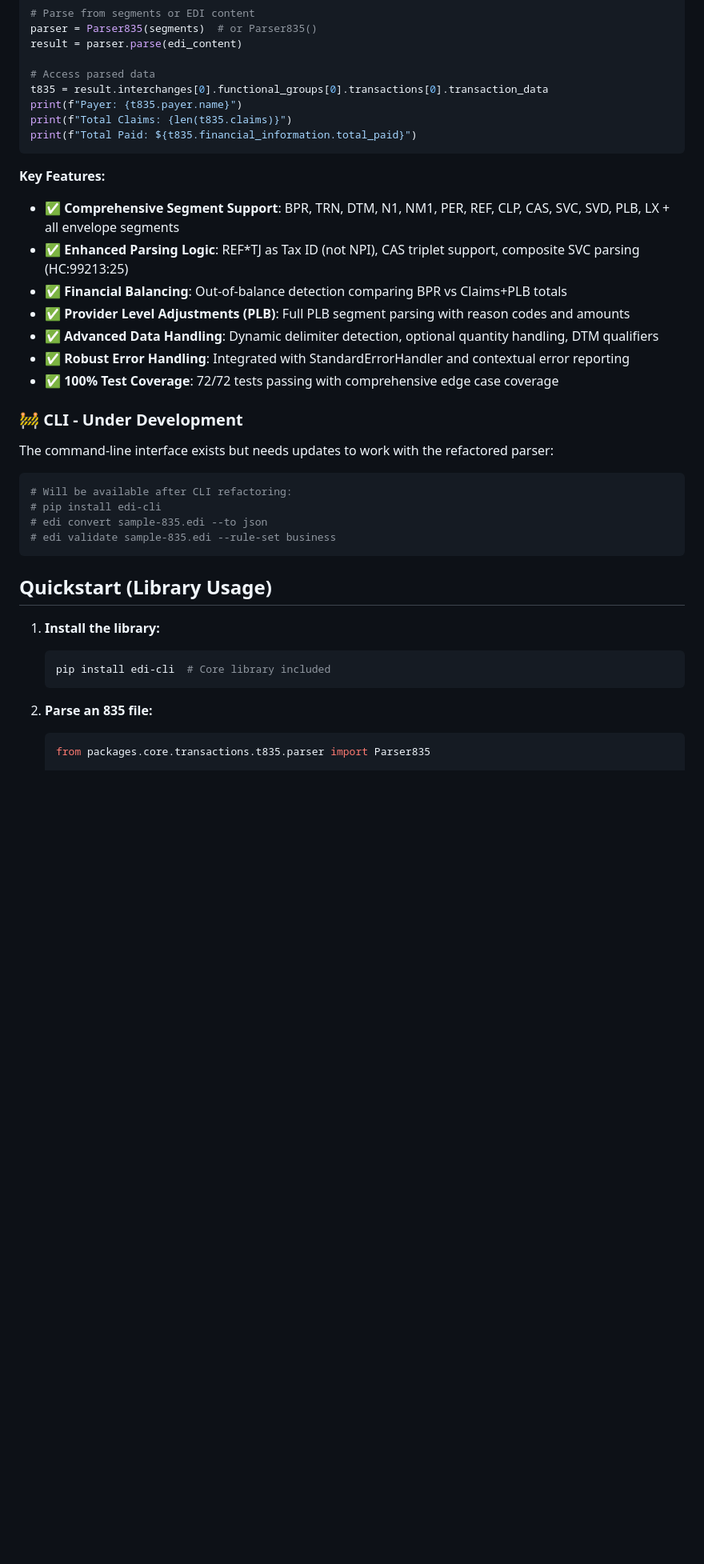
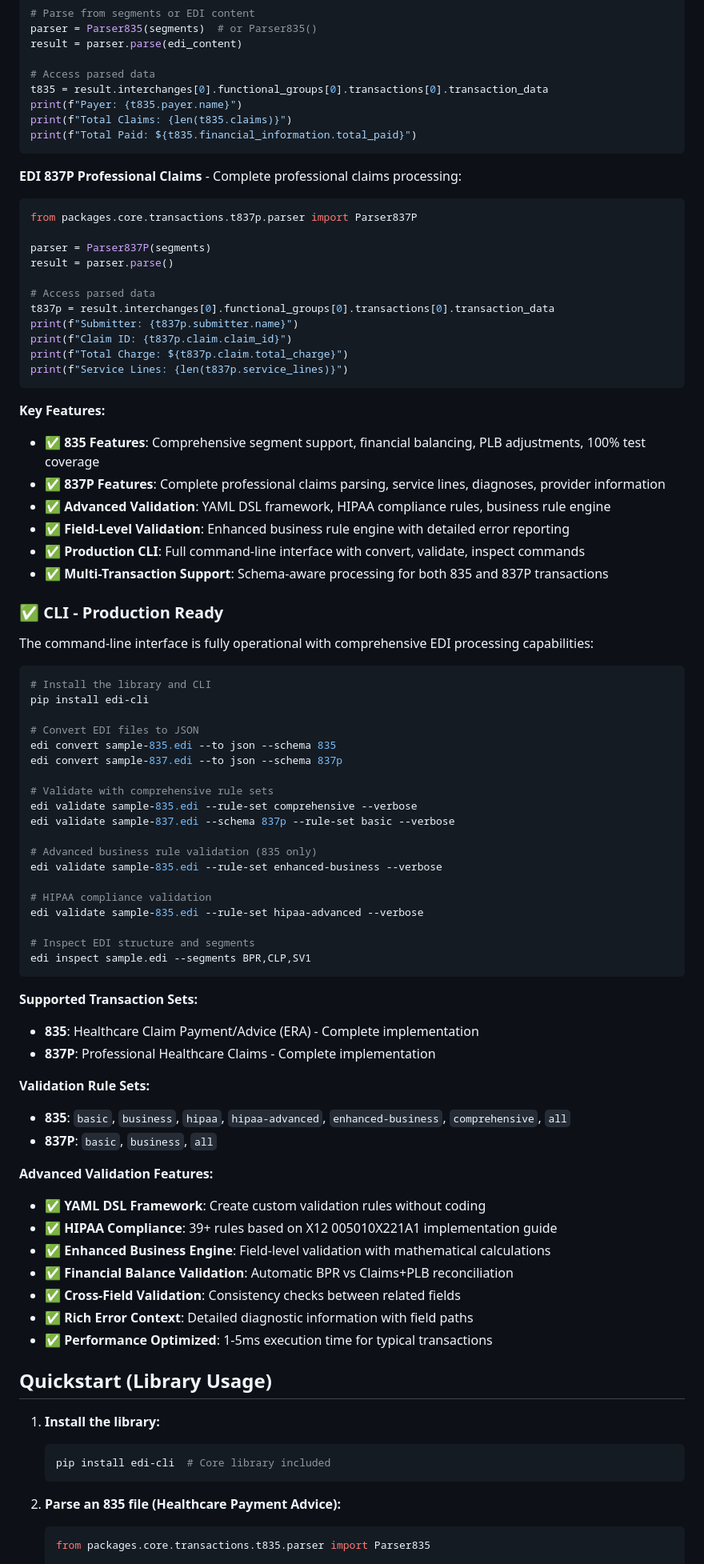
Before and after one commit to genformai/edi-cli, a Markdown page: README.md, the part around the change printed below. Shown: that part at 80% size. GitHub-like rendering; blank space fills up the shorter version.

````diff
--- a/README.md
+++ b/README.md
@@ -75,25 +75,72 @@ print(f"Total Claims: {len(t835.claims)}")
 print(f"Total Paid: ${t835.financial_information.total_paid}")
 ```
 
+**EDI 837P Professional Claims** - Complete professional claims processing:
+
+```python
+from packages.core.transactions.t837p.parser import Parser837P
+
+parser = Parser837P(segments)
+result = parser.parse()
+
+# Access parsed data
+t837p = result.interchanges[0].functional_groups[0].transactions[0].transaction_data
+print(f"Submitter: {t837p.submitter.name}")
+print(f"Claim ID: {t837p.claim.claim_id}")
+print(f"Total Charge: ${t837p.claim.total_charge}")
+print(f"Service Lines: {len(t837p.service_lines)}")
+```
+
 **Key Features:**
-- ✅ **Comprehensive Segment Support**: BPR, TRN, DTM, N1, NM1, PER, REF, CLP, CAS, SVC, SVD, PLB, LX + all envelope segments
-- ✅ **Enhanced Parsing Logic**: REF*TJ as Tax ID (not NPI), CAS triplet support, composite SVC parsing (HC:99213:25)
-- ✅ **Financial Balancing**: Out-of-balance detection comparing BPR vs Claims+PLB totals
-- ✅ **Provider Level Adjustments (PLB)**: Full PLB segment parsing with reason codes and amounts
-- ✅ **Advanced Data Handling**: Dynamic delimiter detection, optional quantity handling, DTM qualifiers
-- ✅ **Robust Error Handling**: Integrated with StandardErrorHandler and contextual error reporting
-- ✅ **100% Test Coverage**: 72/72 tests passing with comprehensive edge case coverage
+- ✅ **835 Features**: Comprehensive segment support, financial balancing, PLB adjustments, 100% test coverage
+- ✅ **837P Features**: Complete professional claims parsing, service lines, diagnoses, provider information
+- ✅ **Advanced Validation**: YAML DSL framework, HIPAA compliance rules, business rule engine
+- ✅ **Field-Level Validation**: Enhanced business rule engine with detailed error reporting
+- ✅ **Production CLI**: Full command-line interface with convert, validate, inspect commands
+- ✅ **Multi-Transaction Support**: Schema-aware processing for both 835 and 837P transactions
 
-### 🚧 **CLI - Under Development**
+### ✅ **CLI - Production Ready**
 
-The command-line interface exists but needs updates to work with the refactored parser:
+The command-line interface is fully operational with comprehensive EDI processing capabilities:
 
 ```bash
-# Will be available after CLI refactoring:
-# pip install edi-cli
-# edi convert sample-835.edi --to json
-# edi validate sample-835.edi --rule-set business
+# Install the library and CLI
+pip install edi-cli
+
+# Convert EDI files to JSON
+edi convert sample-835.edi --to json --schema 835
+edi convert sample-837.edi --to json --schema 837p
+
+# Validate with comprehensive rule sets
+edi validate sample-835.edi --rule-set comprehensive --verbose
+edi validate sample-837.edi --schema 837p --rule-set basic --verbose
+
+# Advanced business rule validation (835 only)
+edi validate sample-835.edi --rule-set enhanced-business --verbose
+
+# HIPAA compliance validation
+edi validate sample-835.edi --rule-set hipaa-advanced --verbose
+
+# Inspect EDI structure and segments
+edi inspect sample.edi --segments BPR,CLP,SV1
 ```
+
+**Supported Transaction Sets:**
+- **835**: Healthcare Claim Payment/Advice (ERA) - Complete implementation
+- **837P**: Professional Healthcare Claims - Complete implementation
+
+**Validation Rule Sets:**
+- **835**: `basic`, `business`, `hipaa`, `hipaa-advanced`, `enhanced-business`, `comprehensive`, `all`
+- **837P**: `basic`, `business`, `all`
+
+**Advanced Validation Features:**
+- ✅ **YAML DSL Framework**: Create custom validation rules without coding
+- ✅ **HIPAA Compliance**: 39+ rules based on X12 005010X221A1 implementation guide
+- ✅ **Enhanced Business Engine**: Field-level validation with mathematical calculations
+- ✅ **Financial Balance Validation**: Automatic BPR vs Claims+PLB reconciliation
+- ✅ **Cross-Field Validation**: Consistency checks between related fields
+- ✅ **Rich Error Context**: Detailed diagnostic information with field paths
+- ✅ **Performance Optimized**: 1-5ms execution time for typical transactions
 
 ## Quickstart (Library Usage)
 
@@ -103,7 +150,7 @@ The command-line interface exists but needs updates to work with the refactored
     pip install edi-cli  # Core library included
     ```
 
-2.  **Parse an 835 file:**
+2.  **Parse an 835 file (Healthcare Payment Advice):**
 
     ```python
     from packages.core.transactions.t835.parser import Parser835
````
Also changed, not shown: other parts of README.md (+63 -12 lines).
